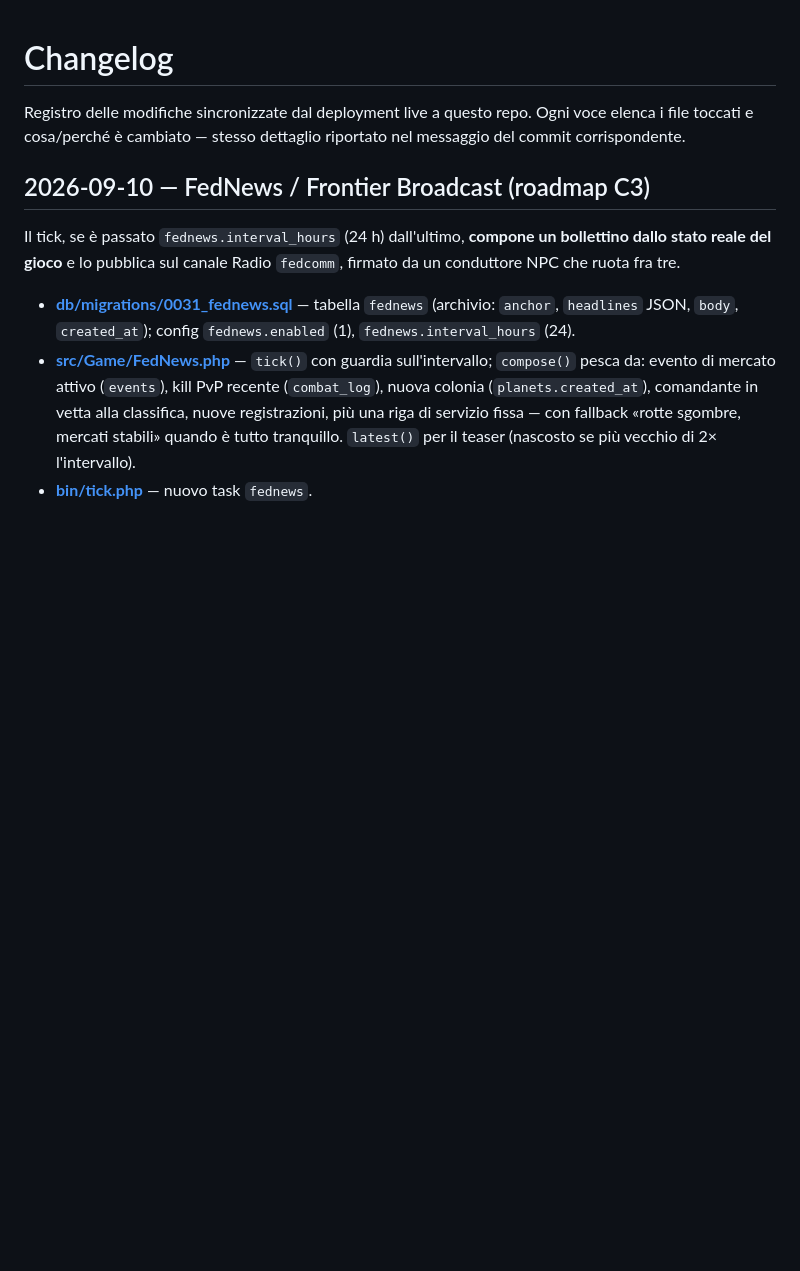
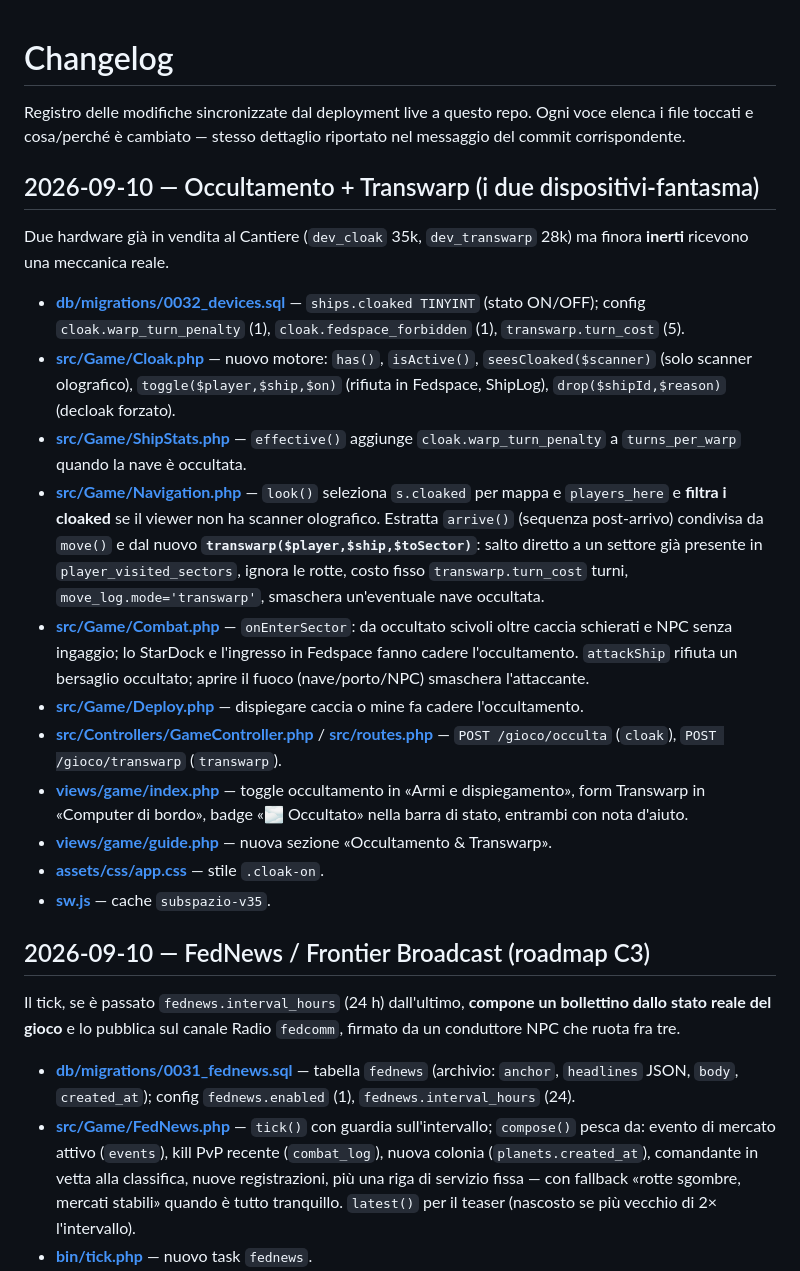
Before and after one commit to Indr1d-C0ld/Subspazio, a Markdown page: CHANGELOG.md, the part around the change. Drawn GitHub-style; blank space fills up the shorter version.

Commit message:
docs: roadmap — dispositivi-fantasma consegnati

```diff
--- a/CHANGELOG.md
+++ b/CHANGELOG.md
@@ -3,6 +3,48 @@
 Registro delle modifiche sincronizzate dal deployment live a questo repo.
 Ogni voce elenca i file toccati e cosa/perché è cambiato — stesso dettaglio
 riportato nel messaggio del commit corrispondente.
+
+## 2026-09-10 — Occultamento + Transwarp (i due dispositivi-fantasma)
+
+Due hardware già in vendita al Cantiere (`dev_cloak` 35k, `dev_transwarp`
+28k) ma finora **inerti** ricevono una meccanica reale.
+
+- **[db/migrations/0032_devices.sql](db/migrations/0032_devices.sql)** —
+  `ships.cloaked TINYINT` (stato ON/OFF); config
+  `cloak.warp_turn_penalty` (1), `cloak.fedspace_forbidden` (1),
+  `transwarp.turn_cost` (5).
+- **[src/Game/Cloak.php](src/Game/Cloak.php)** — nuovo motore:
+  `has()`, `isActive()`, `seesCloaked($scanner)` (solo scanner
+  olografico), `toggle($player,$ship,$on)` (rifiuta in Fedspace,
+  ShipLog), `drop($shipId,$reason)` (decloak forzato).
+- **[src/Game/ShipStats.php](src/Game/ShipStats.php)** — `effective()`
+  aggiunge `cloak.warp_turn_penalty` a `turns_per_warp` quando la nave
+  è occultata.
+- **[src/Game/Navigation.php](src/Game/Navigation.php)** — `look()`
+  seleziona `s.cloaked` per mappa e `players_here` e **filtra i
+  cloaked** se il viewer non ha scanner olografico. Estratta
+  `arrive()` (sequenza post-arrivo) condivisa da `move()` e dal nuovo
+  **`transwarp($player,$ship,$toSector)`**: salto diretto a un settore
+  già presente in `player_visited_sectors`, ignora le rotte, costo
+  fisso `transwarp.turn_cost` turni, `move_log.mode='transwarp'`,
+  smaschera un'eventuale nave occultata.
+- **[src/Game/Combat.php](src/Game/Combat.php)** — `onEnterSector`: da
+  occultato scivoli oltre caccia schierati e NPC senza ingaggio; lo
+  StarDock e l'ingresso in Fedspace fanno cadere l'occultamento.
+  `attackShip` rifiuta un bersaglio occultato; aprire il fuoco
+  (nave/porto/NPC) smaschera l'attaccante.
+- **[src/Game/Deploy.php](src/Game/Deploy.php)** — dispiegare caccia o
+  mine fa cadere l'occultamento.
+- **[src/Controllers/GameController.php](src/Controllers/GameController.php)**
+  / **[src/routes.php](src/routes.php)** — `POST /gioco/occulta`
+  (`cloak`), `POST /gioco/transwarp` (`transwarp`).
+- **[views/game/index.php](views/game/index.php)** — toggle occultamento
+  in «Armi e dispiegamento», form Transwarp in «Computer di bordo»,
+  badge «🌫 Occultato» nella barra di stato, entrambi con nota d'aiuto.
+- **[views/game/guide.php](views/game/guide.php)** — nuova sezione
+  «Occultamento & Transwarp».
+- **[assets/css/app.css](assets/css/app.css)** — stile `.cloak-on`.
+- **[sw.js](sw.js)** — cache `subspazio-v35`.
 
 ## 2026-09-10 — FedNews / Frontier Broadcast (roadmap C3)
 
```
